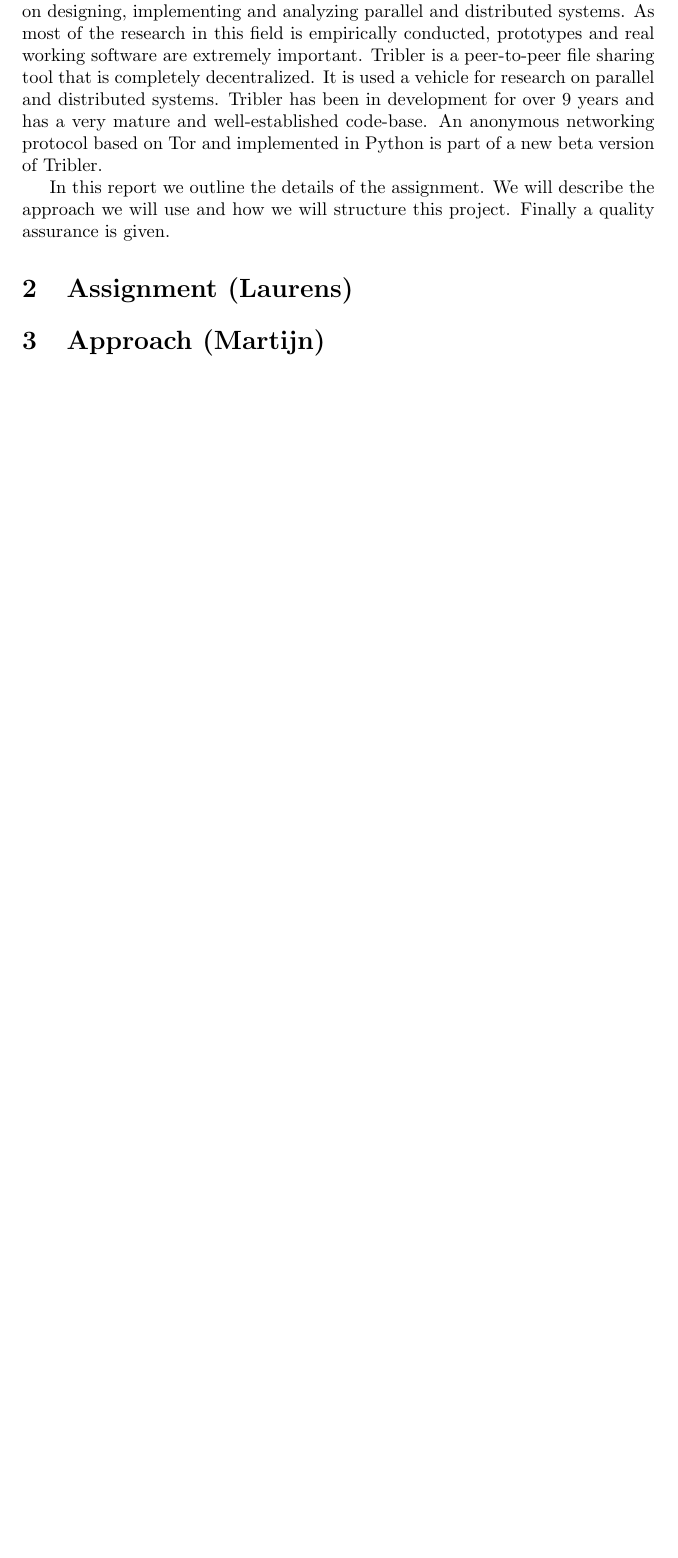
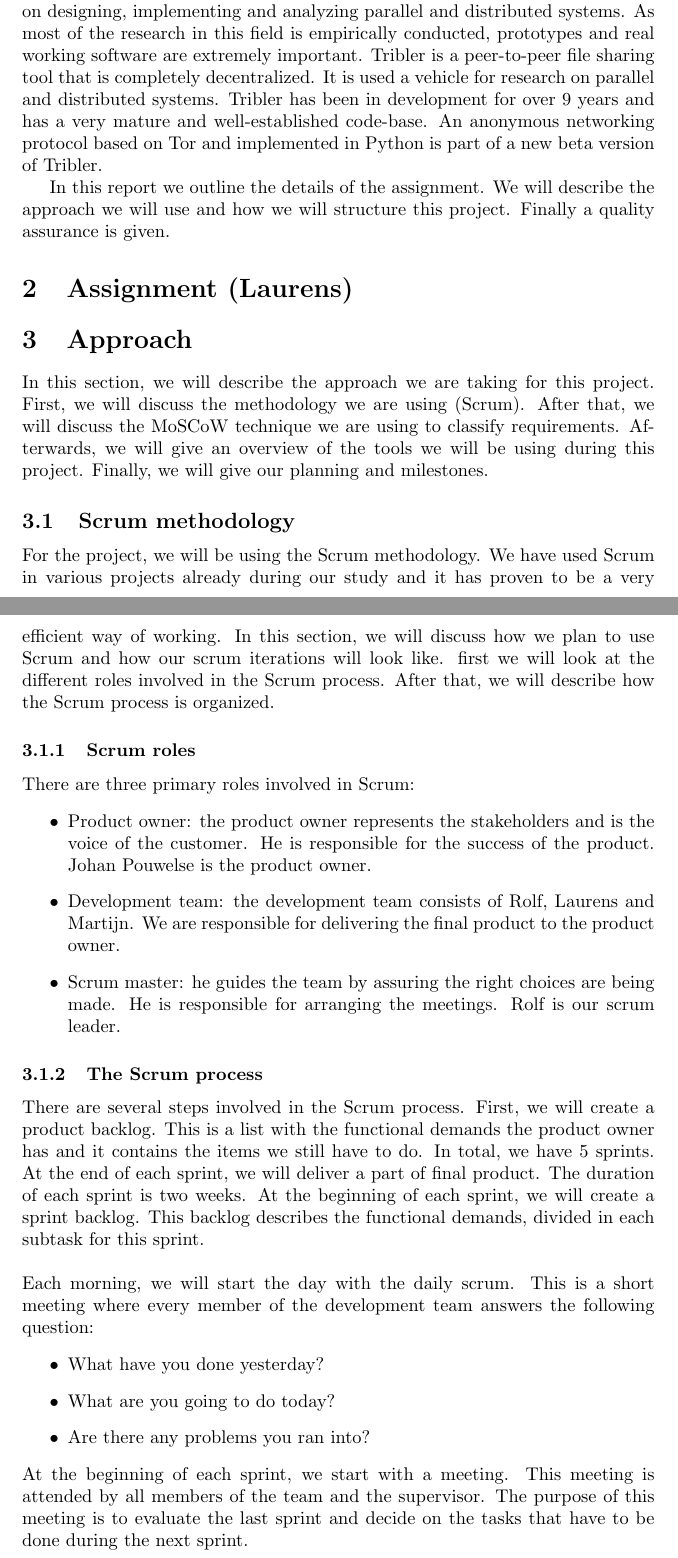
Before and after one commit to rjagerman/AT3, a LaTeX document (Action plan/Action plan.tex): part of the page before the commit and two parts of pages 1 and 2 of 4 after it, the two joined at a grey line, cut so that both start at the same text, the shorter picture padded with empty space. Compiled offline with pdfLaTeX.

Commit message:
Written the chapter about the approach

```diff
--- a/Action plan/Action plan.tex
+++ b/Action plan/Action plan.tex
@@ -19,4 +19,26 @@
 
 \section{Assignment (Laurens)}
 
-\section{Approach (Martijn)}
+\section{Approach}
+In this section, we will describe the approach we are taking for this project. First, we will discuss the methodology we are using (Scrum). After that, we will discuss the MoSCoW technique we are using to classify requirements. Afterwards, we will give an overview of the tools we will be using during this project. Finally, we will give our planning and milestones.
+
+\subsection{Scrum methodology}
+For the project, we will be using the Scrum methodology. We have used Scrum in various projects already during our study and it has proven to be a very efficient way of working. In this section, we will discuss how we plan to use Scrum and how our scrum iterations will look like. first we will  look at the different roles involved in the Scrum process. After that, we will describe how the Scrum process is organized.
+
+\subsubsection{Scrum roles}
+There are three primary roles involved in Scrum:
+\begin{itemize}
+\item Product owner: the product owner represents the stakeholders and is the voice of the customer. He is responsible for the success of the product. Johan Pouwelse is the product owner.
+\item Development team: the development team consists of Rolf, Laurens and Martijn. We are responsible for delivering the final product to the product owner.
+\item Scrum master: he guides the team by assuring the right choices are being made. He is responsible for arranging the meetings. Rolf is our scrum leader.
+\end{itemize}
+
+\subsubsection{The Scrum process}
+There are several steps involved in the Scrum process. First, we will create a product backlog. This is a list with the functional demands the product owner has and it contains the items we still have to do. In total, we have 5 sprints. At the end of each sprint, we will deliver a part of final product. The duration of each sprint is two weeks. At the beginning of each sprint, we will create a sprint backlog. This backlog describes the functional demands, divided in each subtask for this sprint.\\\\
+Each morning, we will start the day with the daily scrum. This is a short meeting where every member of the development team answers the following question:
+\begin{itemize}
+\item What have you done yesterday?
+\item What are you going to do today?
+\item Are there any problems you ran into?
+\end{itemize}
+At the beginning of each sprint, we start with a meeting. This meeting is attended by all members of the team and the supervisor. The purpose of this meeting is to evaluate the last sprint and decide on the tasks that have to be done during the next sprint.
```
Also changed, not shown: Action plan/Action plan.tex (24 more changed lines).
